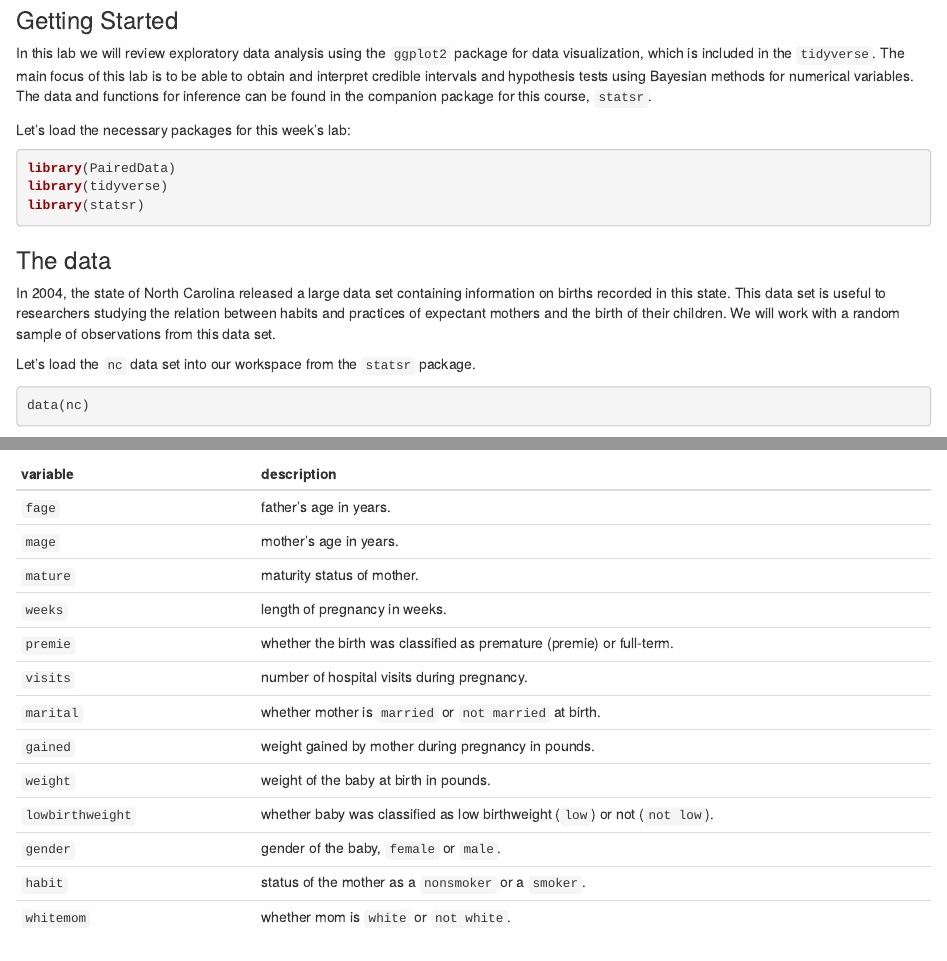
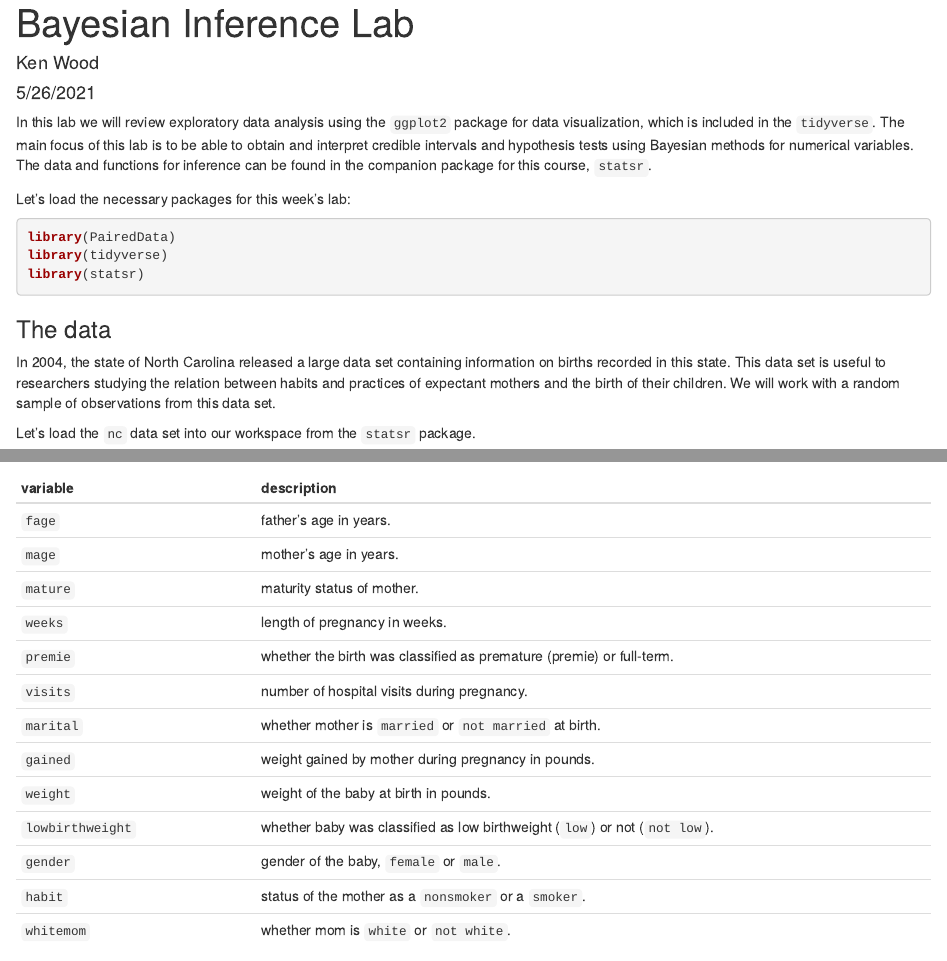
Before and after one commit to ROARMarketingConcepts/Statistics-with-R-Specialization, an R Markdown document (Bayesian Statistics/bayesian_inference.Rmd): the page in a window 1100 px wide, from 70 px down before the commit and from 20 px down after it, and a second part further down, joined at a grey line. Rendered offline with R 4.5, knitr and Pandoc, with nearby package versions; some code elsewhere in the file could not run offline.

Commit message:
Add files via upload

```diff
--- a/Bayesian Statistics/bayesian_inference.Rmd
+++ b/Bayesian Statistics/bayesian_inference.Rmd
@@ -1,6 +1,10 @@
-## Bayesian Inference
+---
+title: "Bayesian Inference Lab"
+author: "Ken Wood"
+date: "5/26/2021"
+output: html_document
+---
 
-### Getting Started
 
 In this lab we will review exploratory data analysis using the `ggplot2`
 package for data visualization, which is included in the `tidyverse`. The main
```
